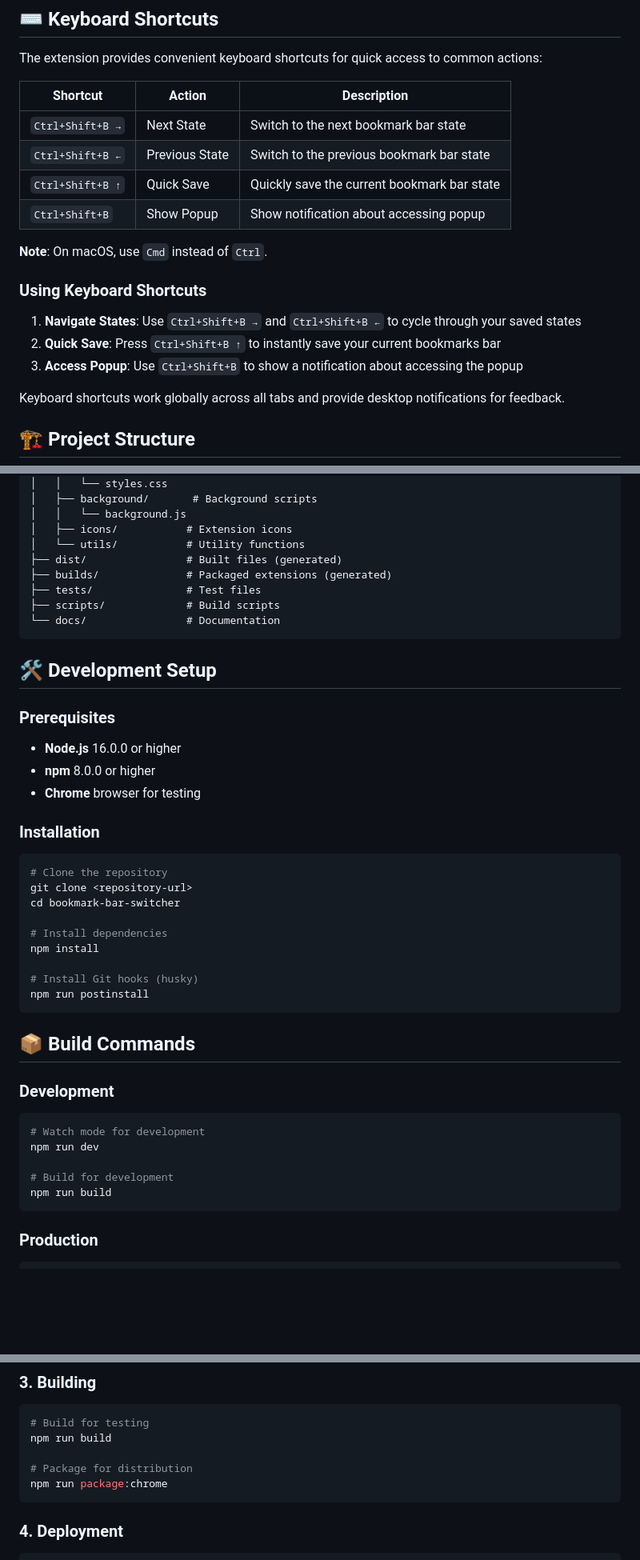
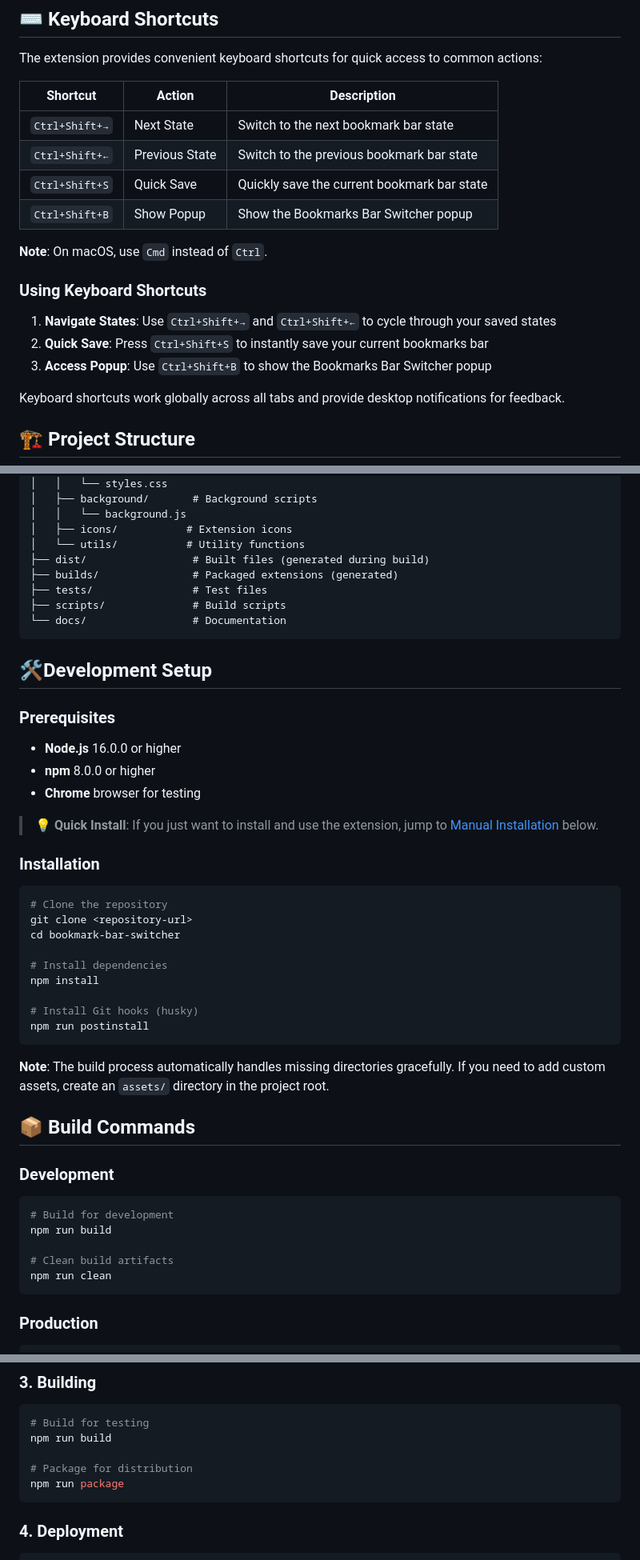
Before and after one commit to xeptor6569/bookmark-bar-switcher, a Markdown page: README.md, 3 parts joined by grey strips. Shown: that part at 80% size. GitHub-like rendering; blank space fills up the shorter version.

Commit message:
[Update] Revised readme

````diff
--- a/README.md
+++ b/README.md
@@ -17,18 +17,18 @@ The extension provides convenient keyboard shortcuts for quick access to common
 
 | Shortcut | Action | Description |
 |----------|--------|-------------|
-| `Ctrl+Shift+B →` | Next State | Switch to the next bookmark bar state |
-| `Ctrl+Shift+B ←` | Previous State | Switch to the previous bookmark bar state |
-| `Ctrl+Shift+B ↑` | Quick Save | Quickly save the current bookmark bar state |
-| `Ctrl+Shift+B` | Show Popup | Show notification about accessing popup |
+| `Ctrl+Shift+→` | Next State | Switch to the next bookmark bar state |
+| `Ctrl+Shift+←` | Previous State | Switch to the previous bookmark bar state |
+| `Ctrl+Shift+S` | Quick Save | Quickly save the current bookmark bar state |
+| `Ctrl+Shift+B` | Show Popup | Show the Bookmarks Bar Switcher popup |
 
 **Note**: On macOS, use `Cmd` instead of `Ctrl`.
 
 ### Using Keyboard Shortcuts
 
-1. **Navigate States**: Use `Ctrl+Shift+B →` and `Ctrl+Shift+B ←` to cycle through your saved states
-2. **Quick Save**: Press `Ctrl+Shift+B ↑` to instantly save your current bookmarks bar
-3. **Access Popup**: Use `Ctrl+Shift+B` to show a notification about accessing the popup
+1. **Navigate States**: Use `Ctrl+Shift+→` and `Ctrl+Shift+←` to cycle through your saved states
+2. **Quick Save**: Press `Ctrl+Shift+S` to instantly save your current bookmarks bar
+3. **Access Popup**: Use `Ctrl+Shift+B` to show the Bookmarks Bar Switcher popup
 
 Keyboard shortcuts work globally across all tabs and provide desktop notifications for feedback.
 
@@ -46,20 +46,22 @@ bookmark-bar-switcher/
 │   │   └── background.js
 │   ├── icons/           # Extension icons
 │   └── utils/           # Utility functions
-├── dist/                # Built files (generated)
-├── builds/              # Packaged extensions (generated)
-├── tests/               # Test files
-├── scripts/             # Build scripts
-└── docs/                # Documentation
+├── dist/                 # Built files (generated during build)
+├── builds/               # Packaged extensions (generated)
+├── tests/                # Test files
+├── scripts/              # Build scripts
+└── docs/                 # Documentation
 ```
 
-## 🛠️ Development Setup
+## 🛠️**Development** Setup
 
 ### Prerequisites
 
 - **Node.js** 16.0.0 or higher
 - **npm** 8.0.0 or higher
 - **Chrome** browser for testing
+
+> **💡 Quick Install**: If you just want to install and use the extension, jump to [Manual Installation](#-manual-installation) below.
 
 ### Installation
 
@@ -75,16 +77,18 @@ npm install
 npm run postinstall
 ```
 
+**Note**: The build process automatically handles missing directories gracefully. If you need to add custom assets, create an `assets/` directory in the project root.
+
 ## 📦 Build Commands
 
 ### Development
 
 ```bash
-# Watch mode for development
-npm run dev
-
 # Build for development
 npm run build
+
+# Clean build artifacts
+npm run clean
 ```
 
 ### Production
@@ -203,7 +209,7 @@ npm run lint
 npm run build
 
 # Package for distribution
-npm run package:chrome
+npm run package
 ```
 
 ### 4. Deployment
````
Also changed, not shown: other parts of README.md (+6 -4 lines).
